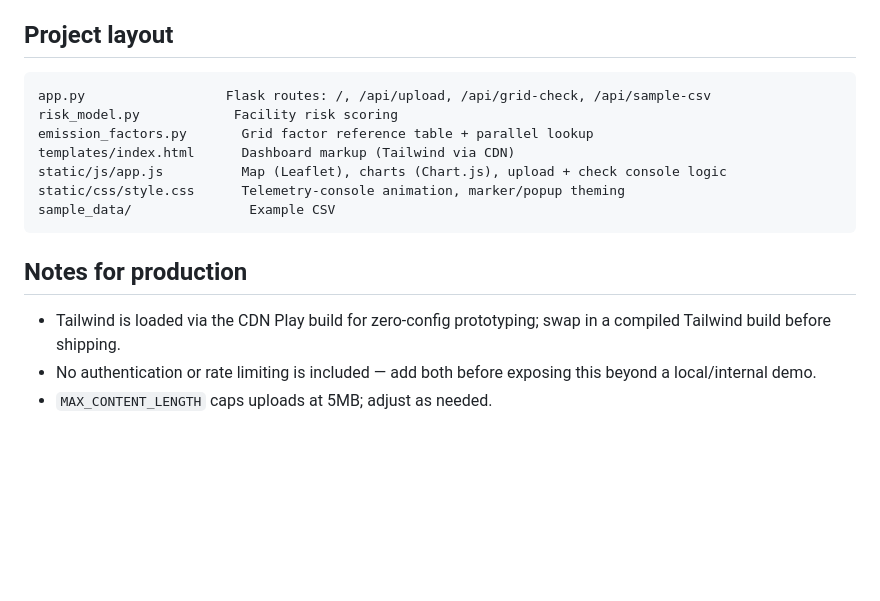
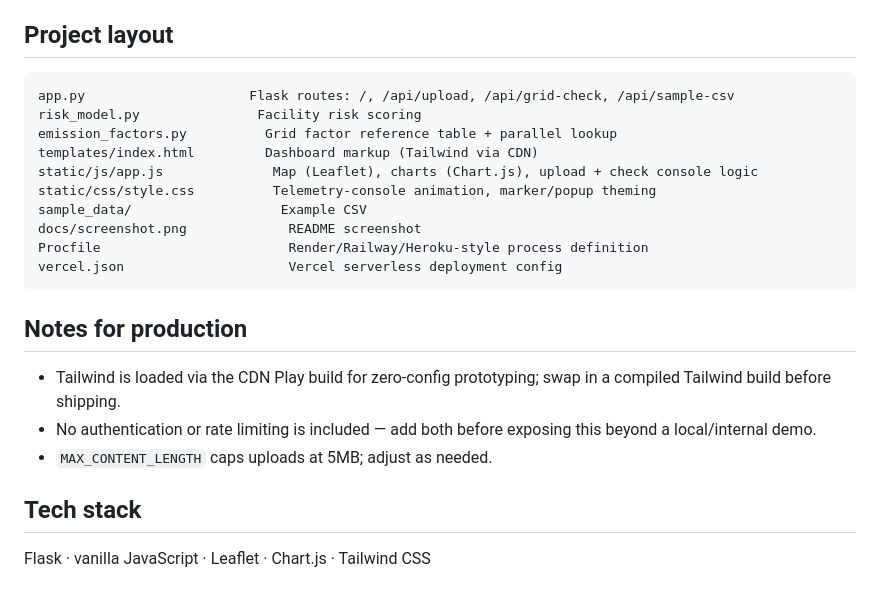
Before and after one commit to extremesam/carbon-dashboard, a Markdown page: README.md, the part around one of its changes. Drawn GitHub-style; blank space fills up the shorter version.

````diff
--- a/README.md
+++ b/README.md
@@ -58,13 +89,16 @@ as its check completes, with latency shown per region.
 ## Project layout
 
 ```
-app.py                  Flask routes: /, /api/upload, /api/grid-check, /api/sample-csv
-risk_model.py            Facility risk scoring
-emission_factors.py       Grid factor reference table + parallel lookup
-templates/index.html      Dashboard markup (Tailwind via CDN)
-static/js/app.js          Map (Leaflet), charts (Chart.js), upload + check console logic
-static/css/style.css      Telemetry-console animation, marker/popup theming
-sample_data/               Example CSV
+app.py                     Flask routes: /, /api/upload, /api/grid-check, /api/sample-csv
+risk_model.py               Facility risk scoring
+emission_factors.py          Grid factor reference table + parallel lookup
+templates/index.html         Dashboard markup (Tailwind via CDN)
+static/js/app.js              Map (Leaflet), charts (Chart.js), upload + check console logic
+static/css/style.css          Telemetry-console animation, marker/popup theming
+sample_data/                   Example CSV
+docs/screenshot.png             README screenshot
+Procfile                        Render/Railway/Heroku-style process definition
+vercel.json                     Vercel serverless deployment config
 ```
 
 ## Notes for production
@@ -74,3 +108,7 @@ sample_data/               Example CSV
 - No authentication or rate limiting is included — add both before
   exposing this beyond a local/internal demo.
 - `MAX_CONTENT_LENGTH` caps uploads at 5MB; adjust as needed.
+
+## Tech stack
+
+Flask · vanilla JavaScript · Leaflet · Chart.js · Tailwind CSS
````
Also changed, not shown: other parts of README.md (+43 -12 lines).
